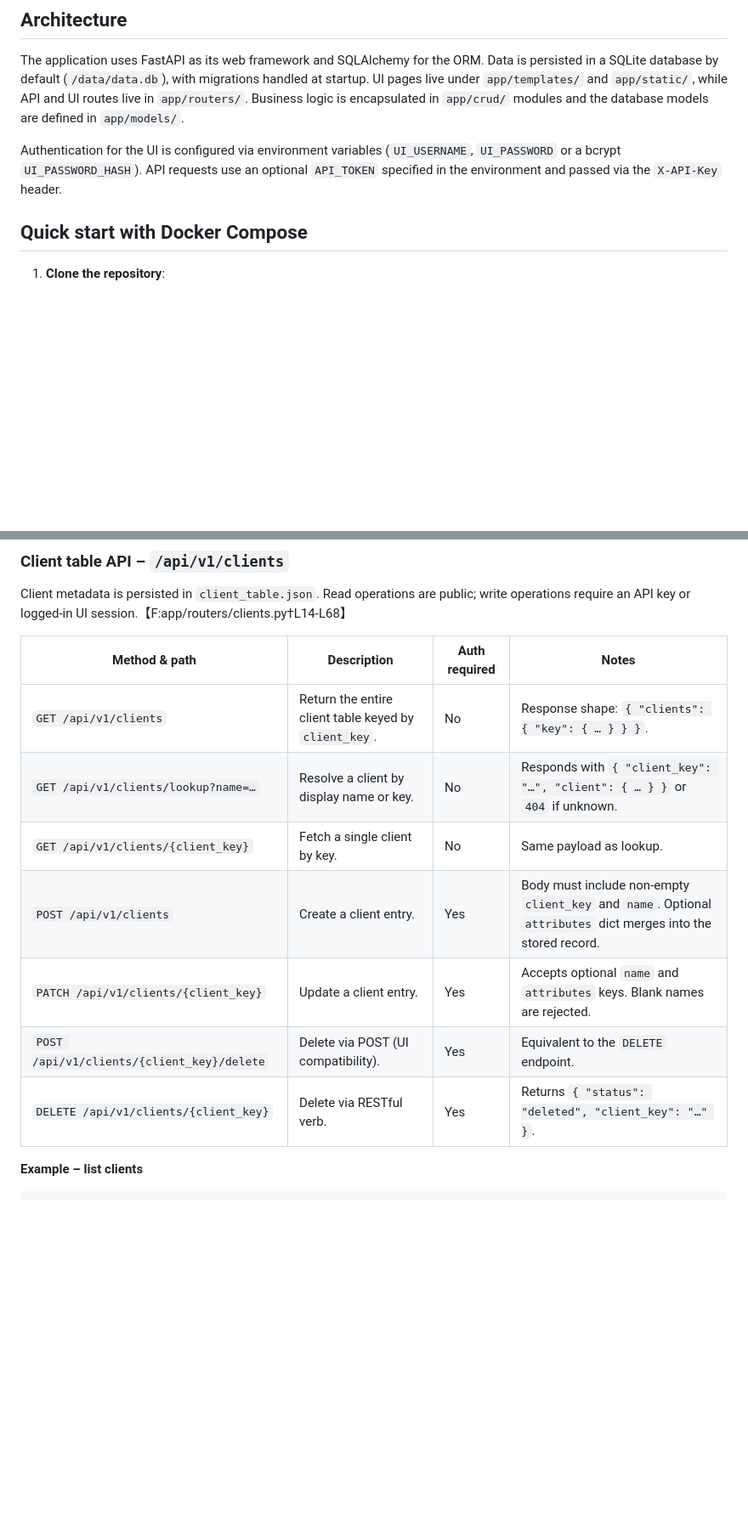
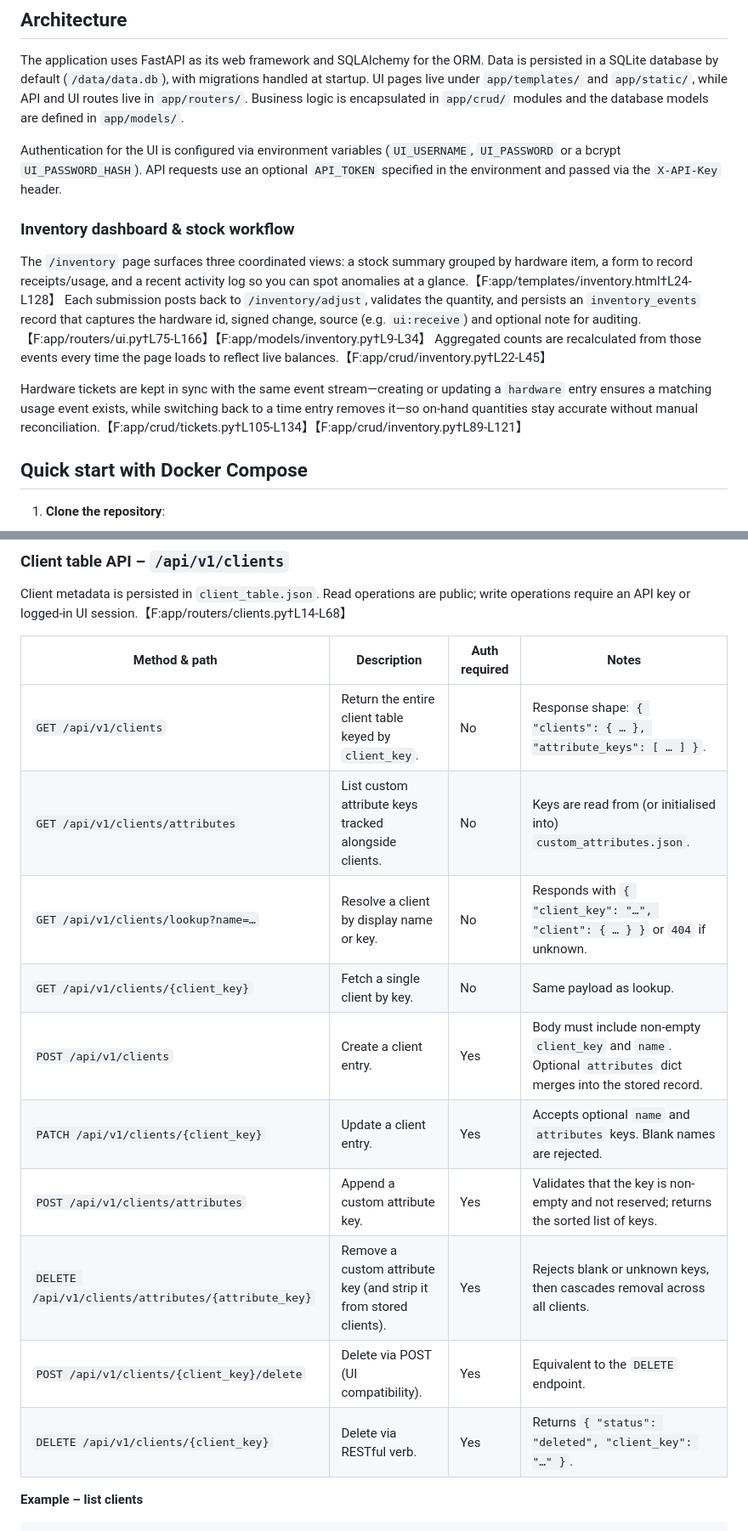
Before and after one commit to aarnt28/time-tracker4-refactored, a Markdown page: README.md, 2 parts joined by grey strips. Shown at 85% size. Rendered like a GitHub page; blank space fills up the shorter version.

```diff
--- a/README.md
+++ b/README.md
@@ -47,6 +56,22 @@ Authentication for the UI is configured via environment variables
 (`UI_USERNAME`, `UI_PASSWORD` or a bcrypt `UI_PASSWORD_HASH`).  API requests
 use an optional `API_TOKEN` specified in the environment and passed via the
 `X‑API‑Key` header.
+
+### Inventory dashboard & stock workflow
+
+The `/inventory` page surfaces three coordinated views: a stock summary grouped
+by hardware item, a form to record receipts/usage, and a recent activity log so
+you can spot anomalies at a glance.【F:app/templates/inventory.html†L24-L128】
+Each submission posts back to `/inventory/adjust`, validates the quantity, and
+persists an `inventory_events` record that captures the hardware id, signed
+change, source (e.g. `ui:receive`) and optional note for auditing.【F:app/routers/ui.py†L75-L166】【F:app/models/inventory.py†L9-L34】
+Aggregated counts are recalculated from those events every time the page loads
+to reflect live balances.【F:app/crud/inventory.py†L22-L45】
+
+Hardware tickets are kept in sync with the same event stream—creating or
+updating a `hardware` entry ensures a matching usage event exists, while
+switching back to a time entry removes it—so on-hand quantities stay accurate
+without manual reconciliation.【F:app/crud/tickets.py†L105-L134】【F:app/crud/inventory.py†L89-L121】
 
 ## Quick start with Docker Compose
 
@@ -287,13 +363,16 @@ public; write operations require an API key or logged-in UI session.【F:app/rou
 
 | Method & path | Description | Auth required | Notes |
 |---------------|-------------|---------------|-------|
-| `GET /api/v1/clients` | Return the entire client table keyed by `client_key`. | No | Response shape: `{ "clients": { "key": { … } } }`. |【F:app/routers/clients.py†L16-L18】
-| `GET /api/v1/clients/lookup?name=…` | Resolve a client by display name or key. | No | Responds with `{ "client_key": "…", "client": { … } }` or `404` if unknown. |【F:app/routers/clients.py†L20-L27】
-| `GET /api/v1/clients/{client_key}` | Fetch a single client by key. | No | Same payload as lookup. |【F:app/routers/clients.py†L29-L35】
-| `POST /api/v1/clients` | Create a client entry. | Yes | Body must include non-empty `client_key` and `name`. Optional `attributes` dict merges into the stored record. |【F:app/routers/clients.py†L38-L66】
-| `PATCH /api/v1/clients/{client_key}` | Update a client entry. | Yes | Accepts optional `name` and `attributes` keys. Blank names are rejected. |【F:app/routers/clients.py†L68-L93】
-| `POST /api/v1/clients/{client_key}/delete` | Delete via POST (UI compatibility). | Yes | Equivalent to the `DELETE` endpoint. |【F:app/routers/clients.py†L95-L102】
-| `DELETE /api/v1/clients/{client_key}` | Delete via RESTful verb. | Yes | Returns `{ "status": "deleted", "client_key": "…" }`. |【F:app/routers/clients.py†L95-L102】
+| `GET /api/v1/clients` | Return the entire client table keyed by `client_key`. | No | Response shape: `{ "clients": { … }, "attribute_keys": [ … ] }`. |【F:app/routers/clients.py†L20-L30】
+| `GET /api/v1/clients/attributes` | List custom attribute keys tracked alongside clients. | No | Keys are read from (or initialised into) `custom_attributes.json`. |【F:app/routers/clients.py†L28-L30】【F:app/services/custom_attributes.py†L24-L63】
+| `GET /api/v1/clients/lookup?name=…` | Resolve a client by display name or key. | No | Responds with `{ "client_key": "…", "client": { … } }` or `404` if unknown. |【F:app/routers/clients.py†L32-L40】
+| `GET /api/v1/clients/{client_key}` | Fetch a single client by key. | No | Same payload as lookup. |【F:app/routers/clients.py†L42-L47】
+| `POST /api/v1/clients` | Create a client entry. | Yes | Body must include non-empty `client_key` and `name`. Optional `attributes` dict merges into the stored record. |【F:app/routers/clients.py†L50-L68】
+| `PATCH /api/v1/clients/{client_key}` | Update a client entry. | Yes | Accepts optional `name` and `attributes` keys. Blank names are rejected. |【F:app/routers/clients.py†L70-L89】
+| `POST /api/v1/clients/attributes` | Append a custom attribute key. | Yes | Validates that the key is non-empty and not reserved; returns the sorted list of keys. |【F:app/routers/clients.py†L102-L113】【F:app/services/custom_attributes.py†L65-L105】
+| `DELETE /api/v1/clients/attributes/{attribute_key}` | Remove a custom attribute key (and strip it from stored clients). | Yes | Rejects blank or unknown keys, then cascades removal across all clients. |【F:app/routers/clients.py†L116-L140】【F:app/services/custom_attributes.py†L87-L111】
+| `POST /api/v1/clients/{client_key}/delete` | Delete via POST (UI compatibility). | Yes | Equivalent to the `DELETE` endpoint. |【F:app/routers/clients.py†L91-L102】
+| `DELETE /api/v1/clients/{client_key}` | Delete via RESTful verb. | Yes | Returns `{ "status": "deleted", "client_key": "…" }`. |【F:app/routers/clients.py†L91-L102】|
 
 **Example – list clients**
 
```
Also changed, not shown: other parts of README.md (+71 -4 lines).
